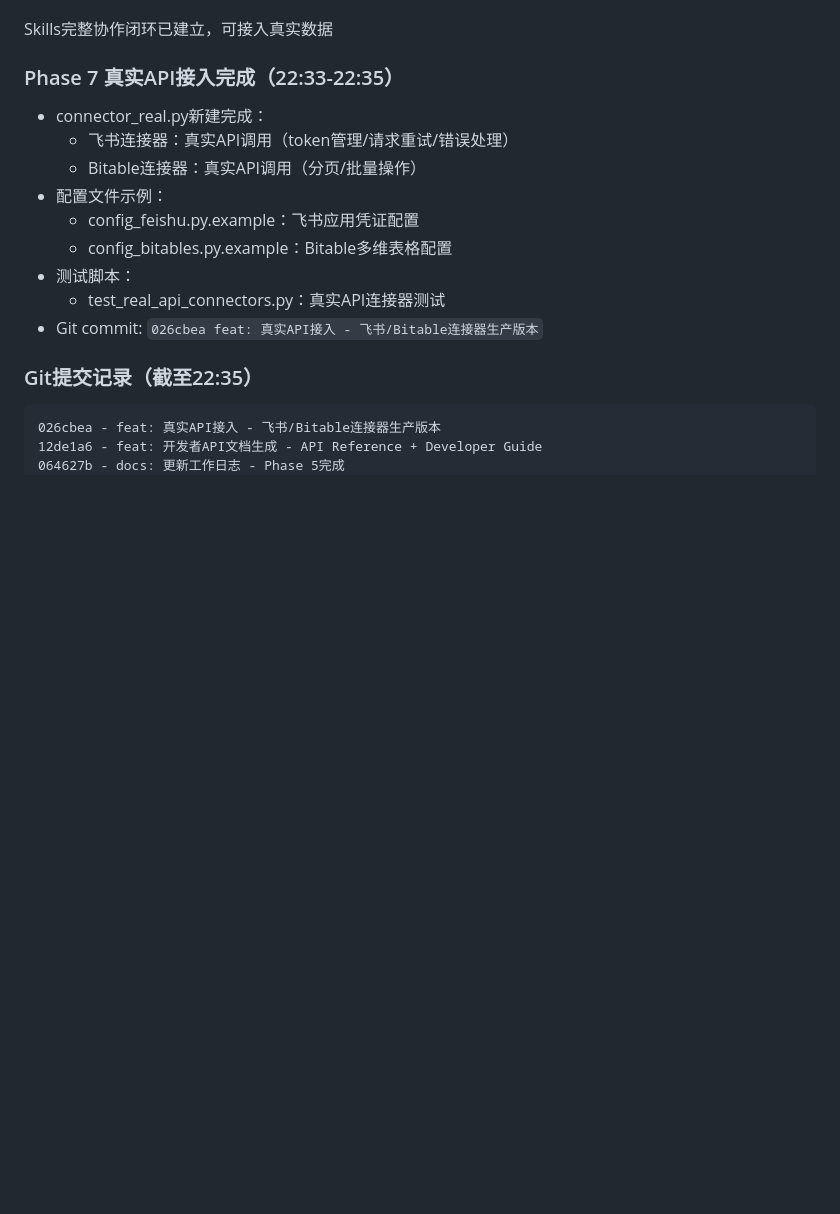
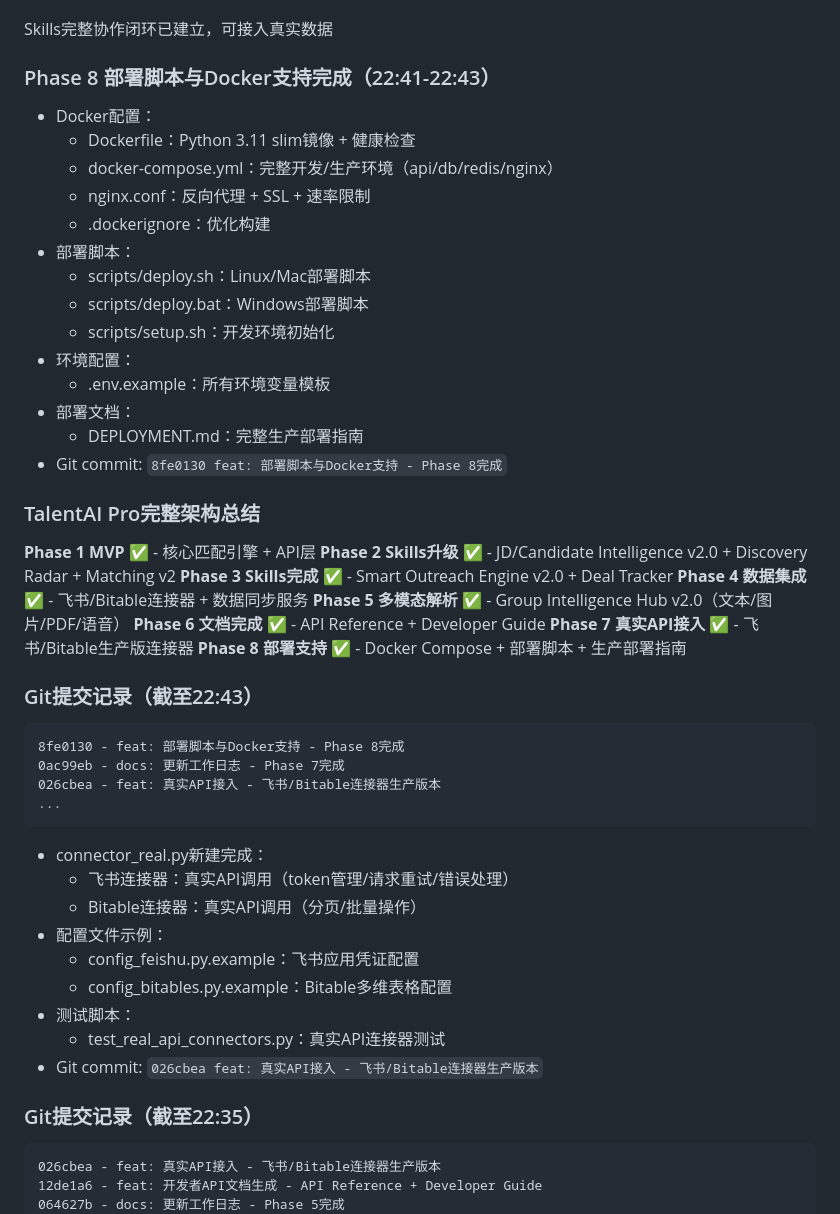
Before and after one commit to di3zongdui/talentAIpro, a Markdown page: .workbuddy/memory/2026-04-22.md, the part around the change. GitHub-like rendering; blank space fills up the shorter version.

Commit message:
docs: 更新工作日志 - Phase 8 部署支持完成

````diff
--- a/.workbuddy/memory/2026-04-22.md
+++ b/.workbuddy/memory/2026-04-22.md
@@ -350,7 +350,39 @@ e52c67e  - feat: Phase 2 Skills升级完成
 
 Skills完整协作闭环已建立，可接入真实数据
 
-### Phase 7 真实API接入完成（22:33-22:35）
+### Phase 8 部署脚本与Docker支持完成（22:41-22:43）
+- Docker配置：
+  - Dockerfile：Python 3.11 slim镜像 + 健康检查
+  - docker-compose.yml：完整开发/生产环境（api/db/redis/nginx）
+  - nginx.conf：反向代理 + SSL + 速率限制
+  - .dockerignore：优化构建
+- 部署脚本：
+  - scripts/deploy.sh：Linux/Mac部署脚本
+  - scripts/deploy.bat：Windows部署脚本
+  - scripts/setup.sh：开发环境初始化
+- 环境配置：
+  - .env.example：所有环境变量模板
+- 部署文档：
+  - DEPLOYMENT.md：完整生产部署指南
+- Git commit: `8fe0130 feat: 部署脚本与Docker支持 - Phase 8完成`
+
+### TalentAI Pro完整架构总结
+**Phase 1 MVP ✅** - 核心匹配引擎 + API层
+**Phase 2 Skills升级 ✅** - JD/Candidate Intelligence v2.0 + Discovery Radar + Matching v2
+**Phase 3 Skills完成 ✅** - Smart Outreach Engine v2.0 + Deal Tracker
+**Phase 4 数据集成 ✅** - 飞书/Bitable连接器 + 数据同步服务
+**Phase 5 多模态解析 ✅** - Group Intelligence Hub v2.0（文本/图片/PDF/语音）
+**Phase 6 文档完成 ✅** - API Reference + Developer Guide
+**Phase 7 真实API接入 ✅** - 飞书/Bitable生产版连接器
+**Phase 8 部署支持 ✅** - Docker Compose + 部署脚本 + 生产部署指南
+
+### Git提交记录（截至22:43）
+```
+8fe0130 - feat: 部署脚本与Docker支持 - Phase 8完成
+0ac99eb - docs: 更新工作日志 - Phase 7完成
+026cbea - feat: 真实API接入 - 飞书/Bitable连接器生产版本
+...
+```
 - connector_real.py新建完成：
   - 飞书连接器：真实API调用（token管理/请求重试/错误处理）
   - Bitable连接器：真实API调用（分页/批量操作）
````
